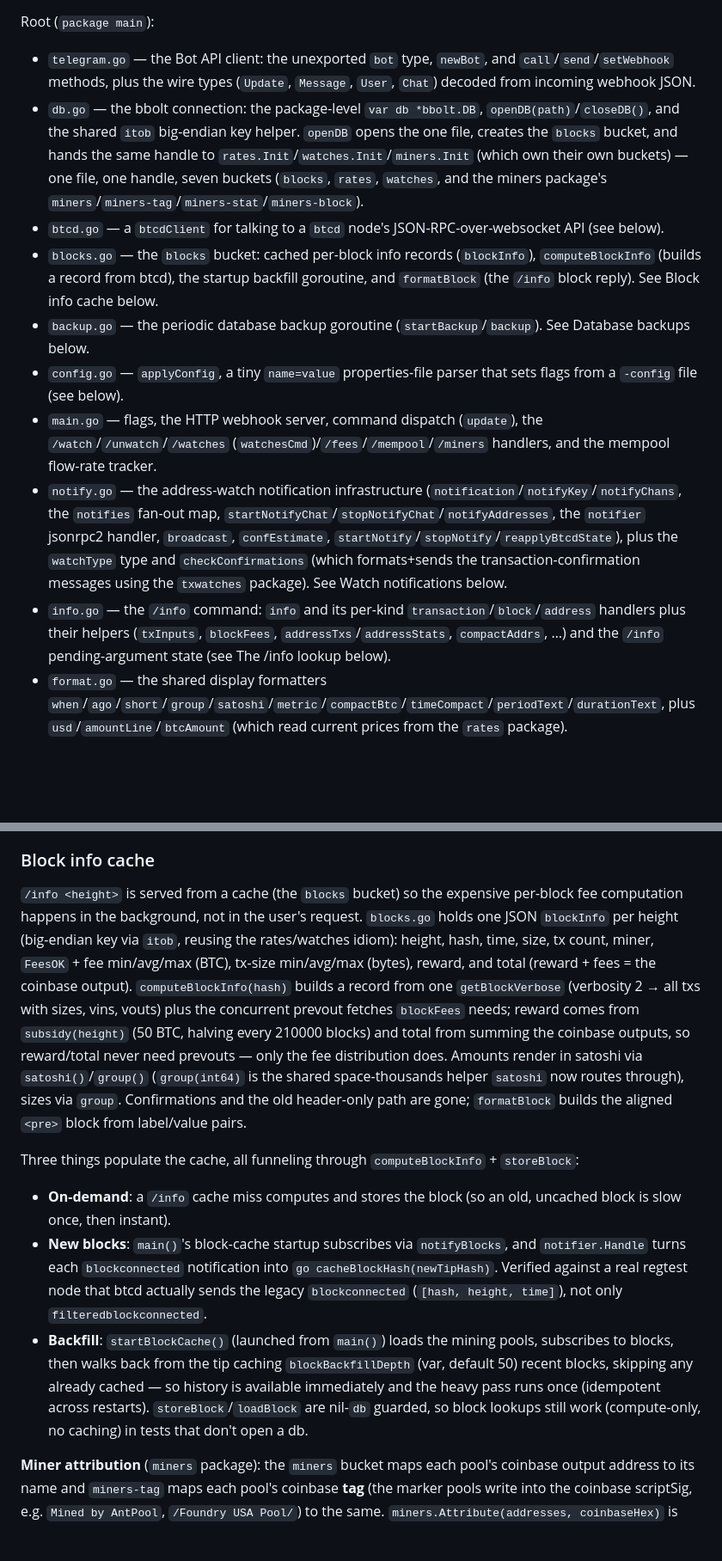
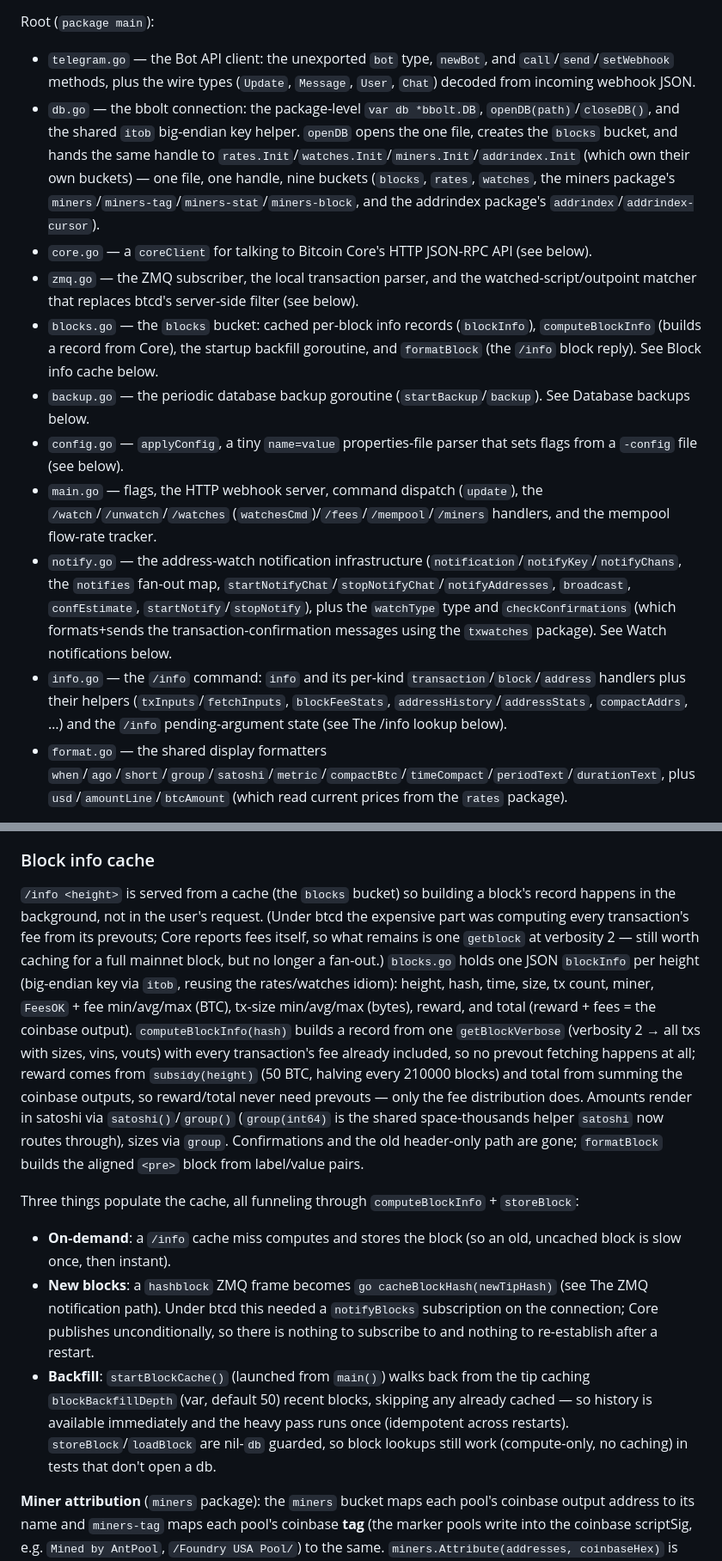
Before and after one commit to pin2t/bitnsbot, a Markdown page: CLAUDE.md, 2 parts joined by grey strips. Shown at 86% size. Rendered like a GitHub page; blank space fills up the shorter version.

```diff
--- a/CLAUDE.md
+++ b/CLAUDE.md
@@ -48,14 +48,15 @@ The bot lives in `package main` in the repo root; five supporting packages sit i
 
 Root (`package main`):
 - `telegram.go` — the Bot API client: the unexported `bot` type, `newBot`, and `call`/`send`/`setWebhook` methods, plus the wire types (`Update`, `Message`, `User`, `Chat`) decoded from incoming webhook JSON.
-- `db.go` — the bbolt connection: the package-level `var db *bbolt.DB`, `openDB(path)`/`closeDB()`, and the shared `itob` big-endian key helper. `openDB` opens the one file, creates the `blocks` bucket, and hands the same handle to `rates.Init`/`watches.Init`/`miners.Init` (which own their own buckets) — one file, one handle, seven buckets (`blocks`, `rates`, `watches`, and the miners package's `miners`/`miners-tag`/`miners-stat`/`miners-block`).
-- `btcd.go` — a `btcdClient` for talking to a `btcd` node's JSON-RPC-over-websocket API (see below).
-- `blocks.go` — the `blocks` bucket: cached per-block info records (`blockInfo`), `computeBlockInfo` (builds a record from btcd), the startup backfill goroutine, and `formatBlock` (the `/info` block reply). See Block info cache below.
+- `db.go` — the bbolt connection: the package-level `var db *bbolt.DB`, `openDB(path)`/`closeDB()`, and the shared `itob` big-endian key helper. `openDB` opens the one file, creates the `blocks` bucket, and hands the same handle to `rates.Init`/`watches.Init`/`miners.Init`/`addrindex.Init` (which own their own buckets) — one file, one handle, nine buckets (`blocks`, `rates`, `watches`, the miners package's `miners`/`miners-tag`/`miners-stat`/`miners-block`, and the addrindex package's `addrindex`/`addrindex-cursor`).
+- `core.go` — a `coreClient` for talking to Bitcoin Core's HTTP JSON-RPC API (see below).
+- `zmq.go` — the ZMQ subscriber, the local transaction parser, and the watched-script/outpoint matcher that replaces btcd's server-side filter (see below).
+- `blocks.go` — the `blocks` bucket: cached per-block info records (`blockInfo`), `computeBlockInfo` (builds a record from Core), the startup backfill goroutine, and `formatBlock` (the `/info` block reply). See Block info cache below.
 - `backup.go` — the periodic database backup goroutine (`startBackup`/`backup`). See Database backups below.
 - `config.go` — `applyConfig`, a tiny `name=value` properties-file parser that sets flags from a `-config` file (see below).
 - `main.go` — flags, the HTTP webhook server, command dispatch (`update`), the `/watch`/`/unwatch`/`/watches` (`watchesCmd`)/`/fees`/`/mempool`/`/miners` handlers, and the mempool flow-rate tracker.
-- `notify.go` — the address-watch notification infrastructure (`notification`/`notifyKey`/`notifyChans`, the `notifies` fan-out map, `startNotifyChat`/`stopNotifyChat`/`notifyAddresses`, the `notifier` jsonrpc2 handler, `broadcast`, `confEstimate`, `startNotify`/`stopNotify`/`reapplyBtcdState`), plus the `watchType` type and `checkConfirmations` (which formats+sends the transaction-confirmation messages using the `txwatches` package). See Watch notifications below.
-- `info.go` — the `/info` command: `info` and its per-kind `transaction`/`block`/`address` handlers plus their helpers (`txInputs`, `blockFees`, `addressTxs`/`addressStats`, `compactAddrs`, …) and the `/info` pending-argument state (see The /info lookup below).
+- `notify.go` — the address-watch notification infrastructure (`notification`/`notifyKey`/`notifyChans`, the `notifies` fan-out map, `startNotifyChat`/`stopNotifyChat`/`notifyAddresses`, `broadcast`, `confEstimate`, `startNotify`/`stopNotify`), plus the `watchType` type and `checkConfirmations` (which formats+sends the transaction-confirmation messages using the `txwatches` package). See Watch notifications below.
+- `info.go` — the `/info` command: `info` and its per-kind `transaction`/`block`/`address` handlers plus their helpers (`txInputs`/`fetchInputs`, `blockFeeStats`, `addressHistory`/`addressStats`, `compactAddrs`, …) and the `/info` pending-argument state (see The /info lookup below).
 - `format.go` — the shared display formatters `when`/`ago`/`short`/`group`/`satoshi`/`metric`/`compactBtc`/`timeCompact`/`periodText`/`durationText`, plus `usd`/`amountLine`/`btcAmount` (which read current prices from the `rates` package).
 
 Packages:
@@ -146,12 +177,12 @@ The bbolt connection is a plain package-level `var db *bbolt.DB` (in `db.go`), o
 
 ### Block info cache
 
-`/info <height>` is served from a cache (the `blocks` bucket) so the expensive per-block fee computation happens in the background, not in the user's request. `blocks.go` holds one JSON `blockInfo` per height (big-endian key via `itob`, reusing the rates/watches idiom): height, hash, time, size, tx count, miner, `FeesOK` + fee min/avg/max (BTC), tx-size min/avg/max (bytes), reward, and total (reward + fees = the coinbase output). `computeBlockInfo(hash)` builds a record from one `getBlockVerbose` (verbosity 2 → all txs with sizes, vins, vouts) plus the concurrent prevout fetches `blockFees` needs; reward comes from `subsidy(height)` (50 BTC, halving every 210000 blocks) and total from summing the coinbase outputs, so reward/total never need prevouts — only the fee distribution does. Amounts render in satoshi via `satoshi()`/`group()` (`group(int64)` is the shared space-thousands helper `satoshi` now routes through), sizes via `group`. Confirmations and the old header-only path are gone; `formatBlock` builds the aligned `<pre>` block from label/value pairs.
+`/info <height>` is served from a cache (the `blocks` bucket) so building a block's record happens in the background, not in the user's request. (Under btcd the expensive part was computing every transaction's fee from its prevouts; Core reports fees itself, so what remains is one `getblock` at verbosity 2 — still worth caching for a full mainnet block, but no longer a fan-out.) `blocks.go` holds one JSON `blockInfo` per height (big-endian key via `itob`, reusing the rates/watches idiom): height, hash, time, size, tx count, miner, `FeesOK` + fee min/avg/max (BTC), tx-size min/avg/max (bytes), reward, and total (reward + fees = the coinbase output). `computeBlockInfo(hash)` builds a record from one `getBlockVerbose` (verbosity 2 → all txs with sizes, vins, vouts) with every transaction's fee already included, so no prevout fetching happens at all; reward comes from `subsidy(height)` (50 BTC, halving every 210000 blocks) and total from summing the coinbase outputs, so reward/total never need prevouts — only the fee distribution does. Amounts render in satoshi via `satoshi()`/`group()` (`group(int64)` is the shared space-thousands helper `satoshi` now routes through), sizes via `group`. Confirmations and the old header-only path are gone; `formatBlock` builds the aligned `<pre>` block from label/value pairs.
 
 Three things populate the cache, all funneling through `computeBlockInfo` + `storeBlock`:
 - **On-demand**: a `/info` cache miss computes and stores the block (so an old, uncached block is slow once, then instant).
-- **New blocks**: `main()`'s block-cache startup subscribes via `notifyBlocks`, and `notifier.Handle` turns each `blockconnected` notification into `go cacheBlockHash(newTipHash)`. Verified against a real regtest node that btcd actually sends the legacy `blockconnected` (`[hash, height, time]`), not only `filteredblockconnected`.
-- **Backfill**: `startBlockCache()` (launched from `main()`) loads the mining pools, subscribes to blocks, then walks back from the tip caching `blockBackfillDepth` (var, default 50) recent blocks, skipping any already cached — so history is available immediately and the heavy pass runs once (idempotent across restarts). `storeBlock`/`loadBlock` are nil-`db` guarded, so block lookups still work (compute-only, no caching) in tests that don't open a db.
+- **New blocks**: a `hashblock` ZMQ frame becomes `go cacheBlockHash(newTipHash)` (see The ZMQ notification path). Under btcd this needed a `notifyBlocks` subscription on the connection; Core publishes unconditionally, so there is nothing to subscribe to and nothing to re-establish after a restart.
+- **Backfill**: `startBlockCache()` (launched from `main()`) walks back from the tip caching `blockBackfillDepth` (var, default 50) recent blocks, skipping any already cached — so history is available immediately and the heavy pass runs once (idempotent across restarts). `storeBlock`/`loadBlock` are nil-`db` guarded, so block lookups still work (compute-only, no caching) in tests that don't open a db.
 
 **Miner attribution** (`miners` package): the `miners` bucket maps each pool's coinbase output address to its name and `miners-tag` maps each pool's coinbase **tag** (the marker pools write into the coinbase scriptSig, e.g. `Mined by AntPool`, `/Foundry USA Pool/`) to the same. `miners.Attribute(addresses, coinbaseHex)` is the single attribution entry point used by both `computeBlockInfo` and the stats collector: it tries every coinbase output address as an exact key lookup first, then falls back to scanning the tag bucket for a tag contained in the (hex-decoded) coinbase script, returning "" when neither matches — callers turn that into "Unknown" (`computeBlockInfo`) or skip the block (the collector).
 
```
Also changed, not shown: other parts of CLAUDE.md (+60 -30 lines).
